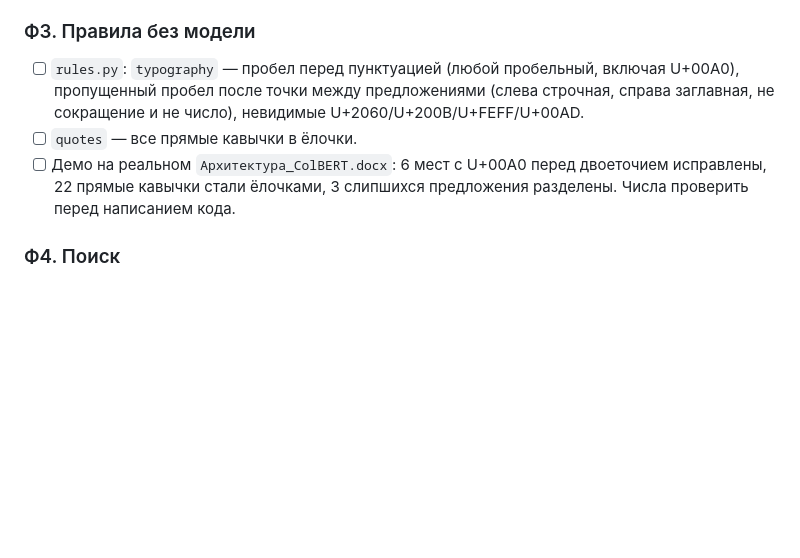
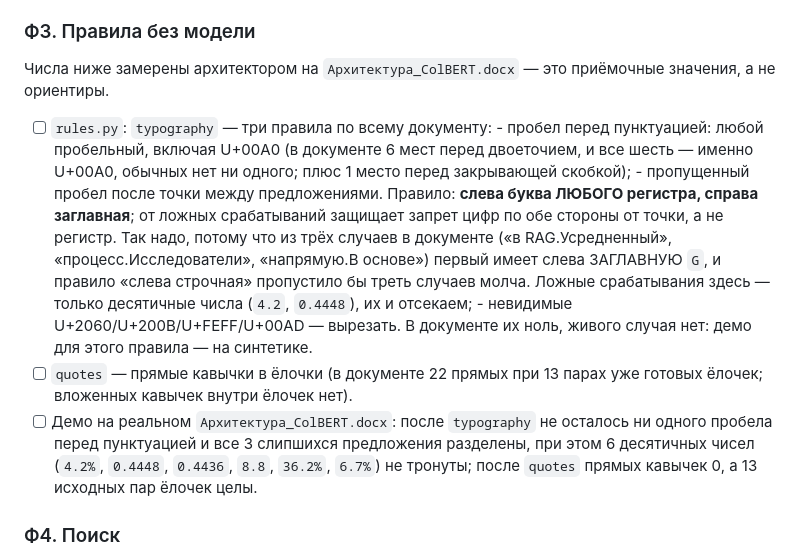
Before and after one commit to artemius125/docx-editor, a Markdown page: BUILD_PLAN.md, the part around the change. Rendered like a GitHub page; blank space fills up the shorter version.

Commit message:
Ф3: замеренные числа и исправленное правило слипшихся предложений
Правило «слева строчная, справа заглавная» пропускало «в RAG.Усредненный»
— треть живых случаев, молча. Слева допустима буква любого регистра,
ложные срабатывания отсекаются запретом цифр по обе стороны точки.

```diff
--- a/BUILD_PLAN.md
+++ b/BUILD_PLAN.md
@@ -116,14 +116,31 @@
   стиль в `insert_after`, `w:tblBorders` в XML), все падают при регрессии.
 
 ### Ф3. Правила без модели
-- [ ] `rules.py`: `typography` — пробел перед пунктуацией (любой пробельный,
-      включая U+00A0), пропущенный пробел после точки между предложениями
-      (слева строчная, справа заглавная, не сокращение и не число),
-      невидимые U+2060/U+200B/U+FEFF/U+00AD.
-- [ ] `quotes` — все прямые кавычки в ёлочки.
-- [ ] Демо на реальном `Архитектура_ColBERT.docx`: 6 мест с U+00A0 перед
-      двоеточием исправлены, 22 прямые кавычки стали ёлочками, 3 слипшихся
-      предложения разделены. Числа проверить перед написанием кода.
+
+Числа ниже замерены архитектором на `Архитектура_ColBERT.docx` — это
+приёмочные значения, а не ориентиры.
+
+- [ ] `rules.py`: `typography` — три правила по всему документу:
+      - пробел перед пунктуацией: любой пробельный, включая U+00A0
+        (в документе 6 мест перед двоеточием, и все шесть — именно U+00A0,
+        обычных нет ни одного; плюс 1 место перед закрывающей скобкой);
+      - пропущенный пробел после точки между предложениями. Правило:
+        **слева буква ЛЮБОГО регистра, справа заглавная**; от ложных
+        срабатываний защищает запрет цифр по обе стороны от точки, а не
+        регистр. Так надо, потому что из трёх случаев в документе
+        («в RAG.Усредненный», «процесс.Исследователи», «напрямую.В основе»)
+        первый имеет слева ЗАГЛАВНУЮ `G`, и правило «слева строчная»
+        пропустило бы треть случаев молча. Ложные срабатывания здесь —
+        только десятичные числа (`4.2`, `0.4448`), их и отсекаем;
+      - невидимые U+2060/U+200B/U+FEFF/U+00AD — вырезать. В документе их
+        ноль, живого случая нет: демо для этого правила — на синтетике.
+- [ ] `quotes` — прямые кавычки в ёлочки (в документе 22 прямых при 13
+      парах уже готовых ёлочек; вложенных кавычек внутри ёлочек нет).
+- [ ] Демо на реальном `Архитектура_ColBERT.docx`: после `typography`
+      не осталось ни одного пробела перед пунктуацией и все 3 слипшихся
+      предложения разделены, при этом 6 десятичных чисел (`4.2%`, `0.4448`,
+      `0.4436`, `8.8`, `36.2%`, `6.7%`) не тронуты; после `quotes` прямых
+      кавычек 0, а 13 исходных пар ёлочек целы.
 
 ### Ф4. Поиск
 - [ ] `find.py`: `by_text(blocks, needle)`, `by_regex(blocks, pattern)`,
```
Also changed, not shown: CLAUDE.md (+13 -0 lines).
